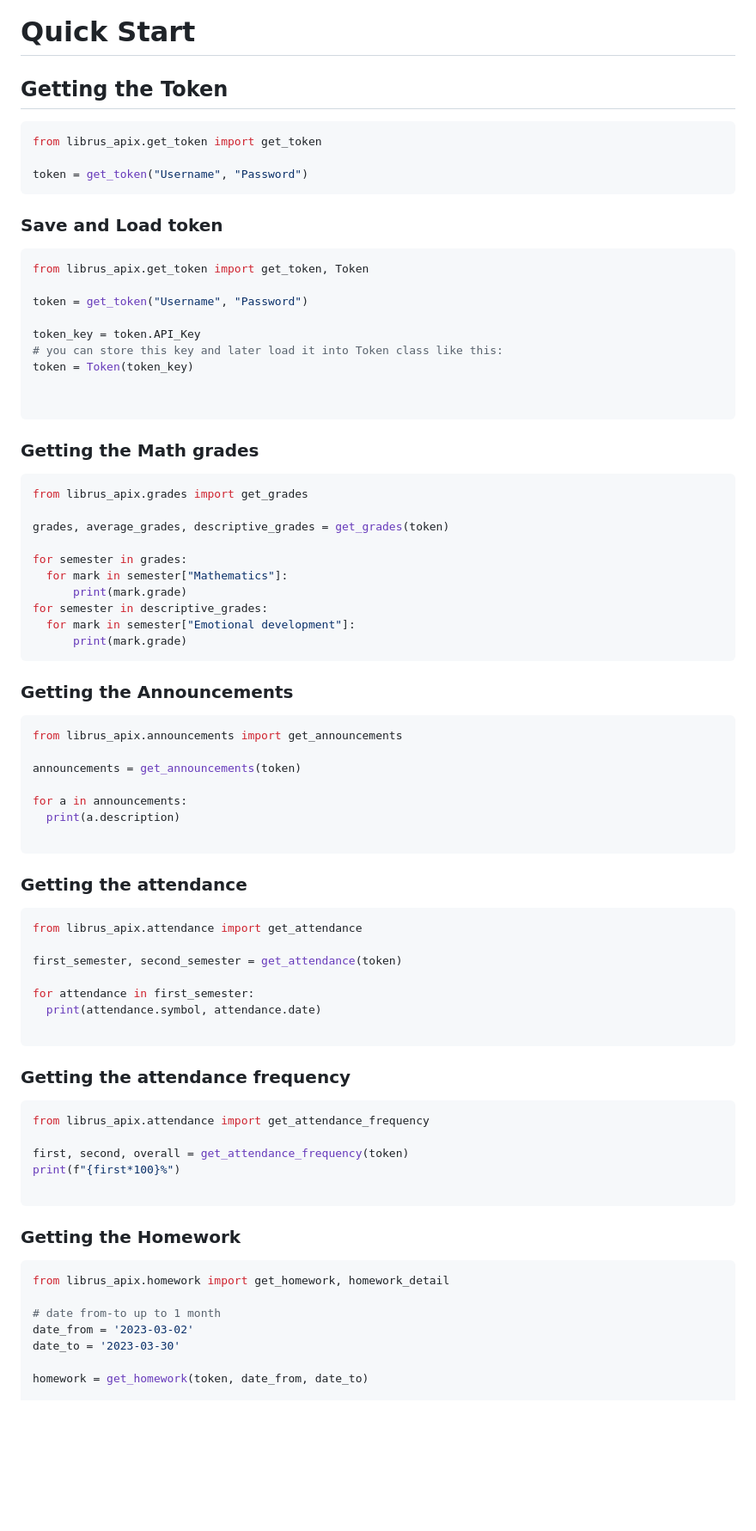
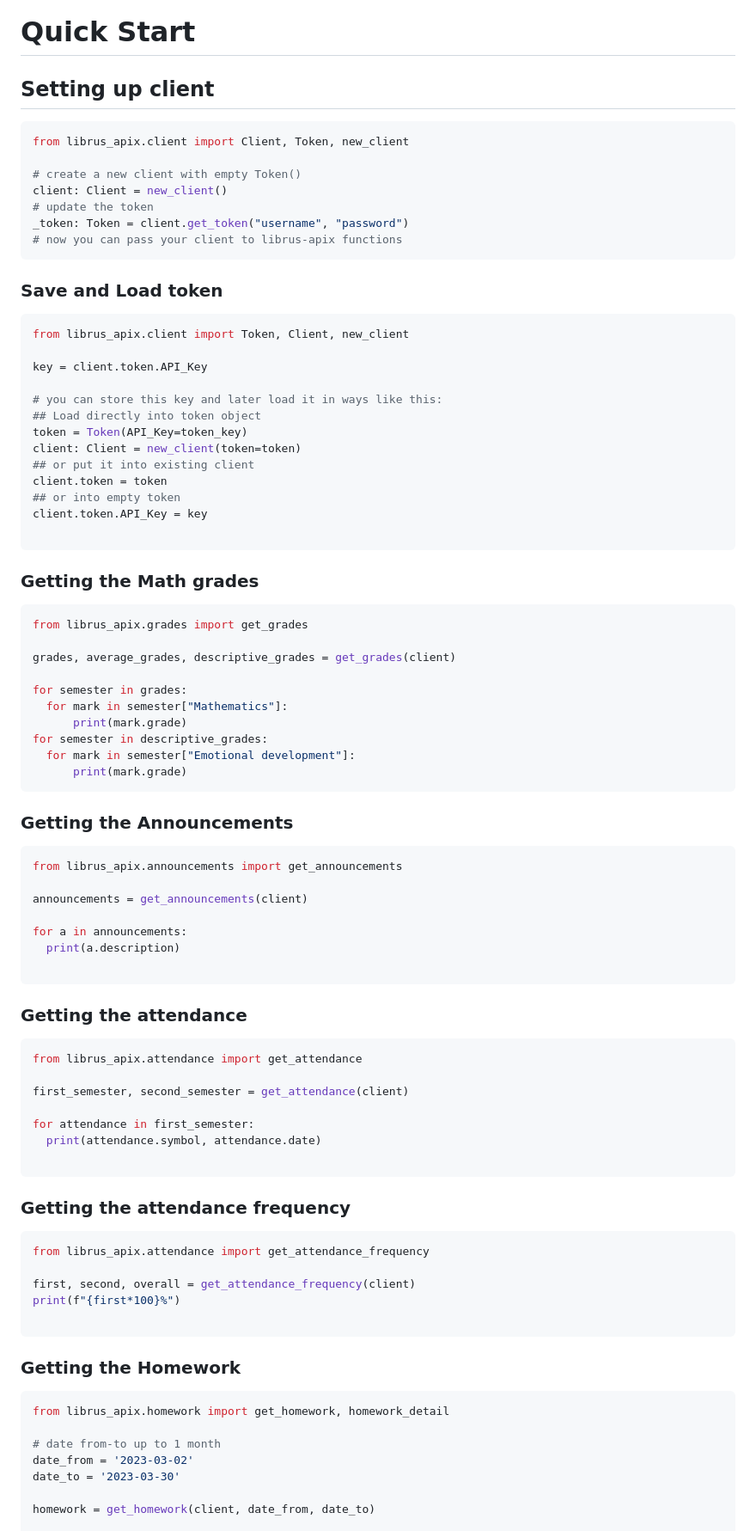
Before and after one commit to RustySnek/librus-apix, a Markdown page: README.md, the part around the change printed below. Shown: that part at 86% size. GitHub-like rendering; blank space fills up the shorter version.

Commit message:
:memo: updoot readme

````diff
--- a/README.md
+++ b/README.md
@@ -40,22 +40,30 @@ pip install librus-apix
 
 # Quick Start
 
-## Getting the Token
+## Setting up client
 ```py
-from librus_apix.get_token import get_token
+from librus_apix.client import Client, Token, new_client
 
-token = get_token("Username", "Password")
+# create a new client with empty Token()
+client: Client = new_client()
+# update the token
+_token: Token = client.get_token("username", "password")
+# now you can pass your client to librus-apix functions
 ```
 ### Save and Load token
 ```py
-from librus_apix.get_token import get_token, Token
+from librus_apix.client import Token, Client, new_client
 
-token = get_token("Username", "Password")
+key = client.token.API_Key
 
-token_key = token.API_Key
-# you can store this key and later load it into Token class like this:
-token = Token(token_key)
-
+# you can store this key and later load it in ways like this:
+## Load directly into token object
+token = Token(API_Key=token_key)
+client: Client = new_client(token=token)
+## or put it into existing client
+client.token = token
+## or into empty token
+client.token.API_Key = key
 
 ```
 ### Getting the Math grades
@@ -63,7 +71,7 @@ token = Token(token_key)
 ```py
 from librus_apix.grades import get_grades
 
-grades, average_grades, descriptive_grades = get_grades(token)
+grades, average_grades, descriptive_grades = get_grades(client)
 
 for semester in grades:
   for mark in semester["Mathematics"]:
@@ -77,7 +85,7 @@ for semester in descriptive_grades:
 ```py
 from librus_apix.announcements import get_announcements
 
-announcements = get_announcements(token)
+announcements = get_announcements(client)
 
 for a in announcements:
   print(a.description)
@@ -88,7 +96,7 @@ for a in announcements:
 ```py
 from librus_apix.attendance import get_attendance
 
-first_semester, second_semester = get_attendance(token)
+first_semester, second_semester = get_attendance(client)
 
 for attendance in first_semester:
   print(attendance.symbol, attendance.date)
@@ -99,7 +107,7 @@ for attendance in first_semester:
 ```py
 from librus_apix.attendance import get_attendance_frequency
 
-first, second, overall = get_attendance_frequency(token)
+first, second, overall = get_attendance_frequency(client)
 print(f"{first*100}%")
 
 ```
@@ -112,7 +120,7 @@ from librus_apix.homework import get_homework, homework_detail
 date_from = '2023-03-02'
 date_to = '2023-03-30'
 
-homework = get_homework(token, date_from, date_to)
+homework = get_homework(client, date_from, date_to)
 
 for h in homework:
   print(h.lesson, h.completion_date)
````
Also changed, not shown: other parts of README.md (+12 -14 lines).
